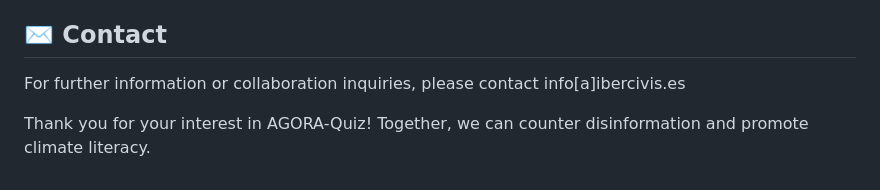
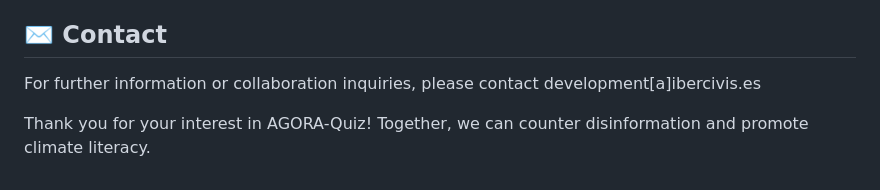
Before and after one commit to Ibercivis/AGORA-Quiz, a Markdown page: README.md, the part around the change. GitHub-like rendering.

```diff
--- a/README.md
+++ b/README.md
@@ -121,6 +121,6 @@ This project is licensed under the **European Union Public License 1.2 (EUPL 1.2
 You can find the full text of the license [here](https://joinup.ec.europa.eu/collection/eupl/eupl-text-eupl-12).
 
 ## ✉️ Contact
-For further information or collaboration inquiries, please contact info[a]ibercivis.es
+For further information or collaboration inquiries, please contact development[a]ibercivis.es
 
 Thank you for your interest in AGORA-Quiz! Together, we can counter disinformation and promote climate literacy.
```
Also changed, not shown: SECURITY.md (added, +33 -0 lines).
